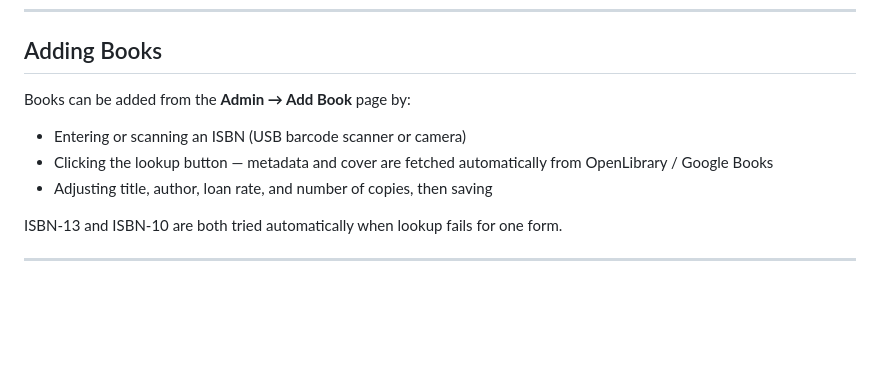
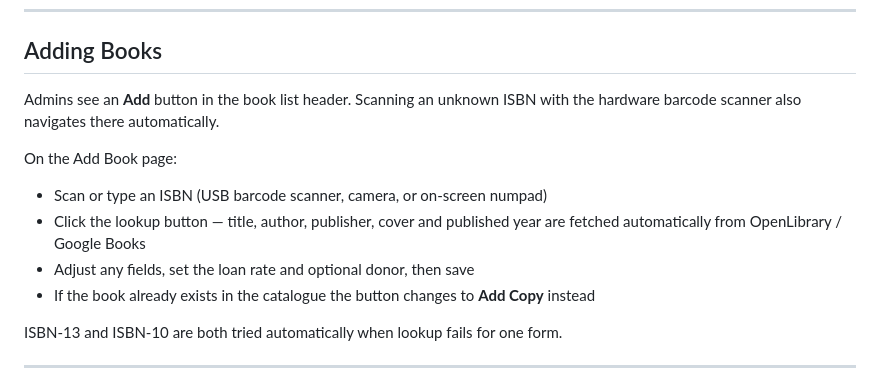
Before and after one commit to 01msmr/mangashelf, a Markdown page: README.md, the part around the change. GitHub-like rendering; blank space fills up the shorter version.

Commit message:
corrected readme .2

```diff
--- a/README.md
+++ b/README.md
@@ -354,10 +354,13 @@ mangashelf/
 
 ## Adding Books
 
-Books can be added from the **Admin → Add Book** page by:
-- Entering or scanning an ISBN (USB barcode scanner or camera)
-- Clicking the lookup button — metadata and cover are fetched automatically from OpenLibrary / Google Books
-- Adjusting title, author, loan rate, and number of copies, then saving
+Admins see an **Add** button in the book list header. Scanning an unknown ISBN with the hardware barcode scanner also navigates there automatically.
+
+On the Add Book page:
+- Scan or type an ISBN (USB barcode scanner, camera, or on-screen numpad)
+- Click the lookup button — title, author, publisher, cover and published year are fetched automatically from OpenLibrary / Google Books
+- Adjust any fields, set the loan rate and optional donor, then save
+- If the book already exists in the catalogue the button changes to **Add Copy** instead
 
 ISBN-13 and ISBN-10 are both tried automatically when lookup fails for one form.
 
```
